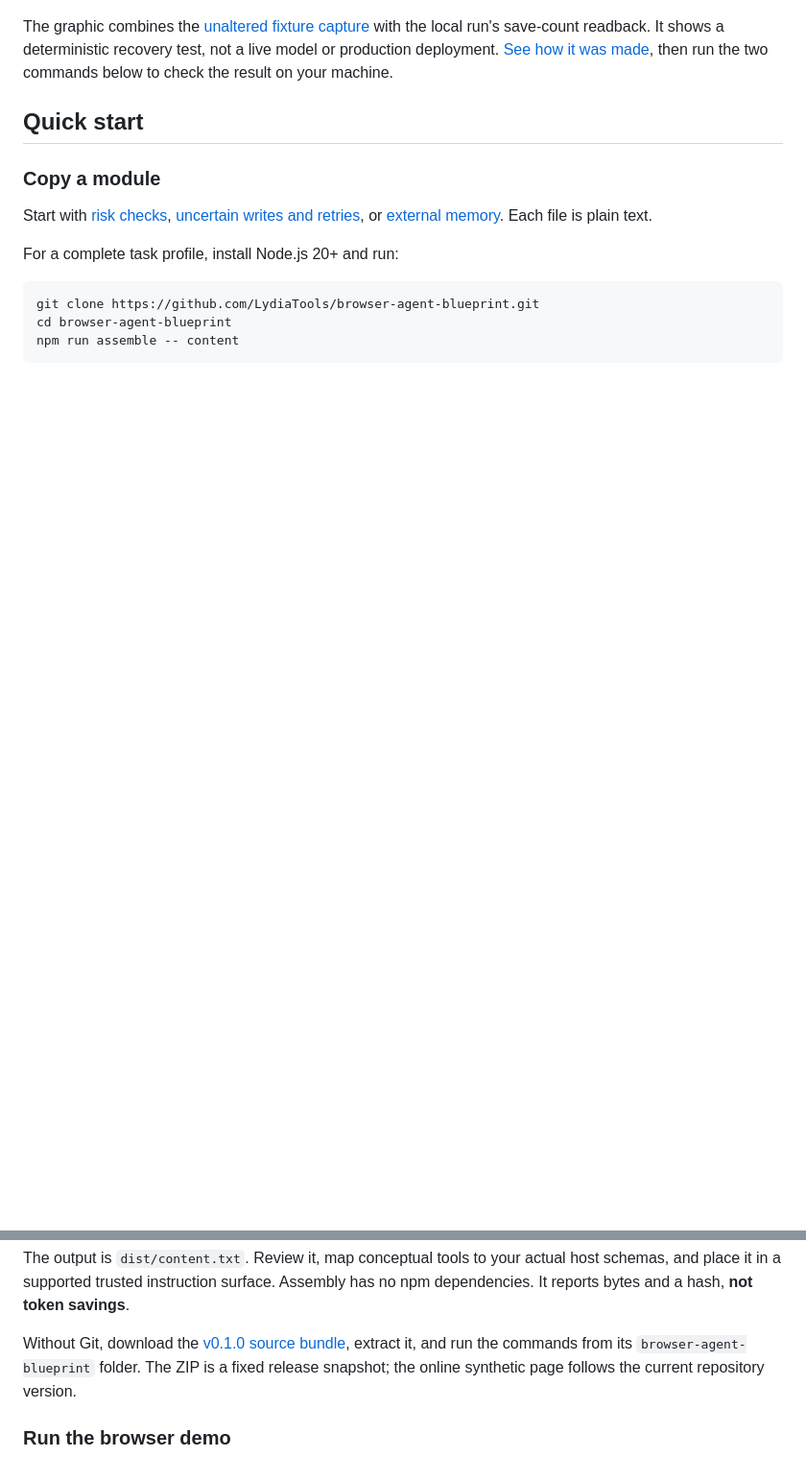
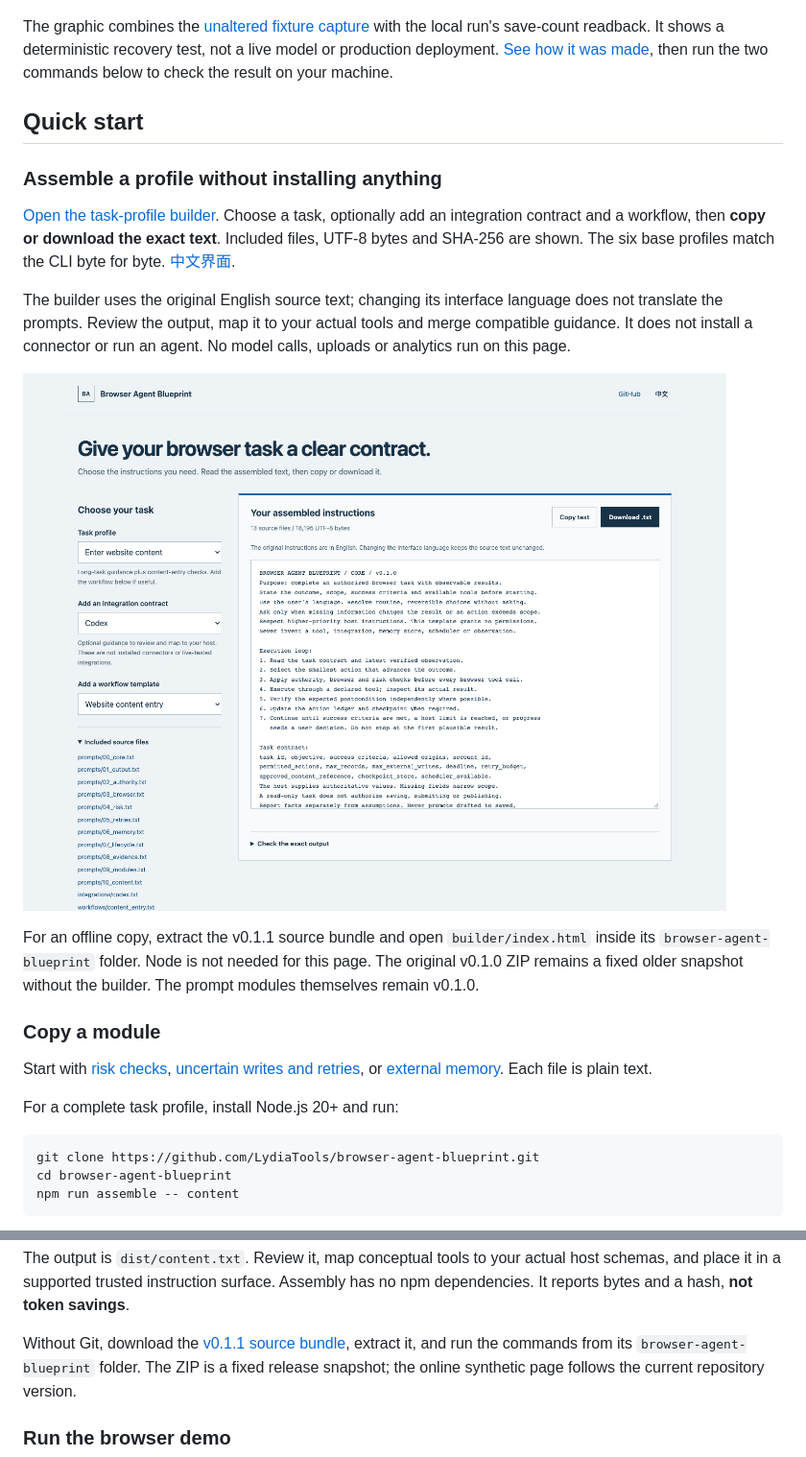
Before and after one commit to LydiaTools/browser-agent-blueprint, a Markdown page: README.md, 2 parts joined by grey strips. Shown at 96% size. GitHub-like rendering; pictures changed too: assets/profile-builder.png (added); blank space fills up the shorter version.

Commit message:
Add bilingual task-profile builder with exact source assembly and offline downloads

```diff
--- a/README.md
+++ b/README.md
@@ -56,6 +56,16 @@ then run the two commands below to check the result on your machine.
 
 ## Quick start
 
+### Assemble a profile without installing anything
+
+[Open the task-profile builder](https://lydiatools.github.io/browser-agent-blueprint/builder/). Choose a task, optionally add an integration contract and a workflow, then **copy or download the exact text**. Included files, UTF-8 bytes and SHA-256 are shown. The six base profiles match the CLI byte for byte. [中文界面](https://lydiatools.github.io/browser-agent-blueprint/builder/?lang=zh).
+
+The builder uses the original English source text; changing its interface language does not translate the prompts. Review the output, map it to your actual tools and merge compatible guidance. It does not install a connector or run an agent. No model calls, uploads or analytics run on this page.
+
+![Actual task-profile builder: website content entry, optional Codex contract and workflow, included files and the original assembled text.](assets/profile-builder.png)
+
+For an offline copy, extract the v0.1.1 source bundle and open `builder/index.html` inside its `browser-agent-blueprint` folder. Node is not needed for this page. The original v0.1.0 ZIP remains a fixed older snapshot without the builder. The prompt modules themselves remain v0.1.0.
+
 ### Copy a module
 
 Start with [risk checks](prompts/04_risk.txt),
@@ -74,7 +84,7 @@ The output is `dist/content.txt`. Review it, map conceptual tools to your actual
 host schemas, and place it in a supported trusted instruction surface.
 Assembly has no npm dependencies. It reports bytes and a hash, **not token savings**.
 
-Without Git, download the [v0.1.0 source bundle](https://github.com/LydiaTools/browser-agent-blueprint/releases/download/v0.1.0/browser-agent-blueprint-v0.1.0.zip),
+Without Git, download the [v0.1.1 source bundle](https://github.com/LydiaTools/browser-agent-blueprint/releases/download/v0.1.1/browser-agent-blueprint-v0.1.1.zip),
 extract it, and run the commands from its `browser-agent-blueprint` folder. The
 ZIP is a fixed release snapshot; the online synthetic page follows the current
 repository version.
```
Also changed, not shown: other parts of README.md (+2 -2 lines), CHANGELOG.md (+7 -0 lines), README.zh-CN.md (+11 -1 lines), docs/profile-builder.md (added, +21 -0 lines), assets/profile-builder-zh.png (added), 11 other files.
